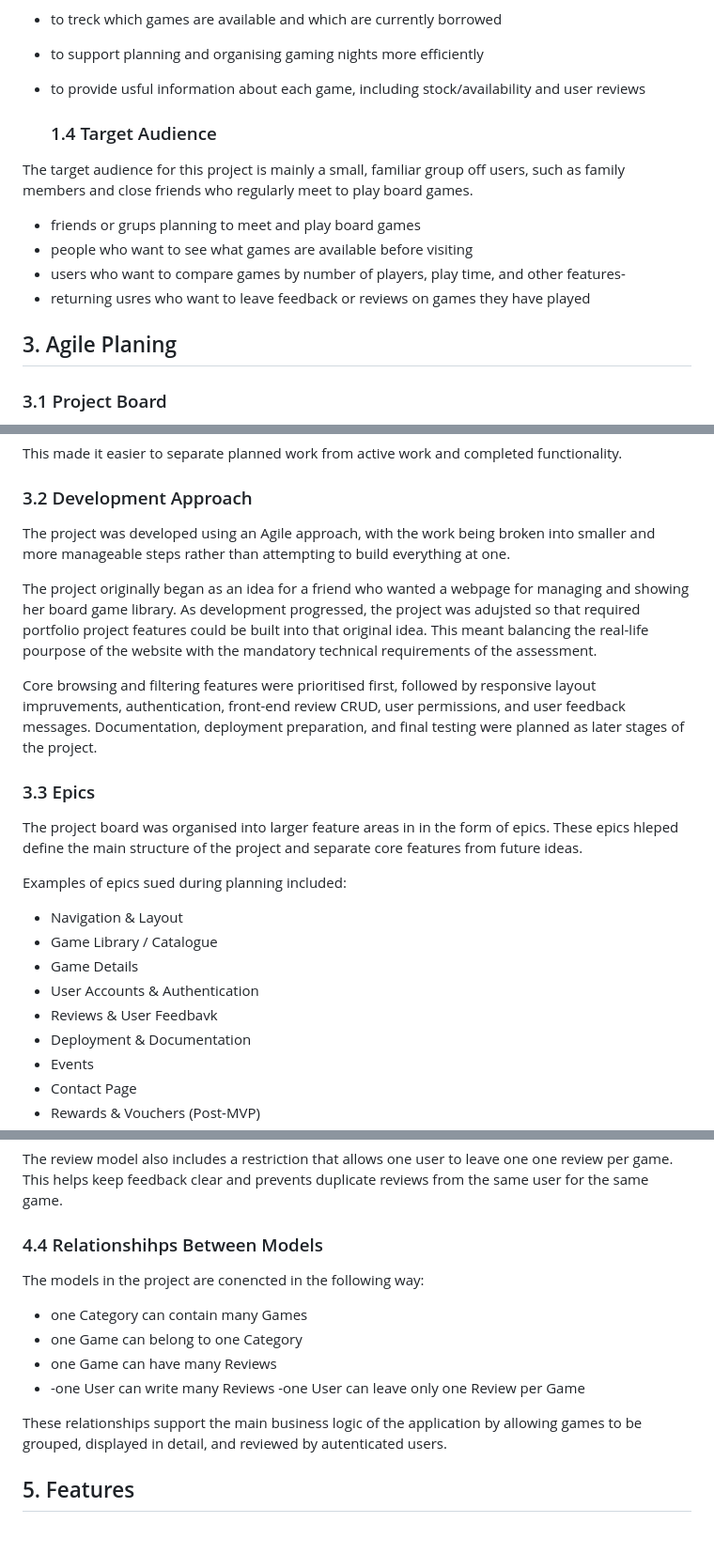
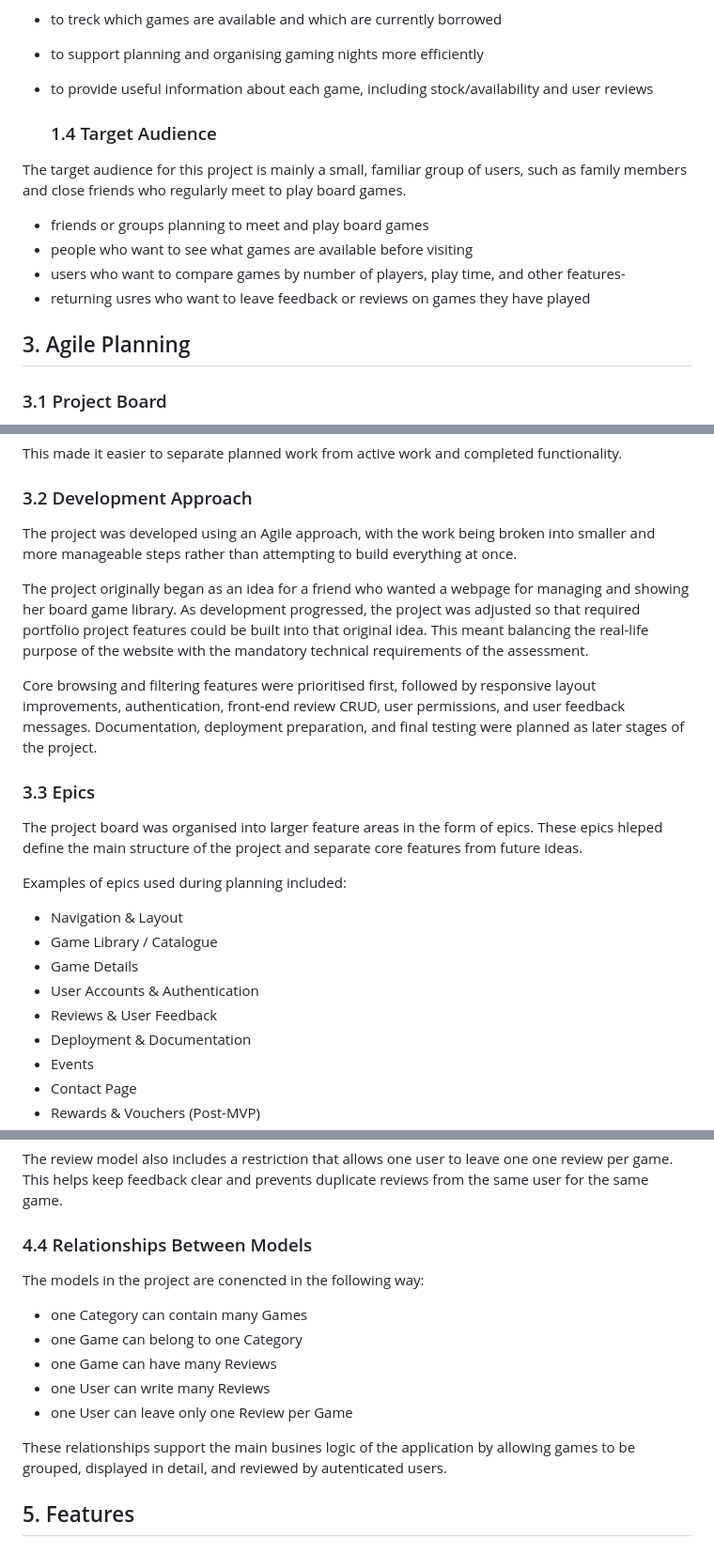
Before and after one commit to Agnogh/WitchTowerBoardgameLibrary, a Markdown page: README.md, 3 parts joined by grey strips. Shown at 94% size. Rendered like a GitHub page.

```diff
--- a/README.md
+++ b/README.md
@@ -94,21 +94,21 @@ The main goals for the site owner are:
 - to support a system where games may later be reserved, borrowed, or tracked more clearly
 - to treck which games are available and which are currently borrowed
 - to support planning and organising gaming nights more efficiently
-- to provide usful information about each game, including stock/availability and user reviews
+- to provide useful information about each game, including stock/availability and user reviews
 
 
   ### 1.4 Target Audience
 
-The target audience for this project is mainly a small, familiar group off users, such as family members and close friends who regularly meet to play board games.
+The target audience for this project is mainly a small, familiar group of users, such as family members and close friends who regularly meet to play board games.
 
-- friends or grups planning to meet and play board games
+- friends or groups planning to meet and play board games
 - people who want to see what games are available before visiting
 - users who want to compare games by number of players, play time, and other features-
 - returning usres who want to leave feedback or reviews on games they have played
 
 
 
-## 3. Agile Planing
+## 3. Agile Planning
 
 ### 3.1 Project Board
 The project was planned and tracked using a GitHub Project board. This board was used to organise development tasks, monitor progres, and keep the work structured throughout the build.
@@ -129,22 +129,22 @@ A simple workflow was used to move tasks through the project lifecycle:
 This made it easier to separate planned work from active work and completed functionality.
 
 ### 3.2 Development Approach
-The project was developed using an Agile approach, with the work being broken into smaller and more manageable steps rather than attempting to build everything at one.
+The project was developed using an Agile approach, with the work being broken into smaller and more manageable steps rather than attempting to build everything at once.
 
-The project originally began as an idea for a friend who wanted a webpage for managing and showing her board game library. As development progressed, the project was adujsted so that required portfolio project features could be built into that original idea. This meant balancing the real-life pourpose of the website with the mandatory technical requirements of the assessment.
+The project originally began as an idea for a friend who wanted a webpage for managing and showing her board game library. As development progressed, the project was adjusted so that required portfolio project features could be built into that original idea. This meant balancing the real-life purpose of the website with the mandatory technical requirements of the assessment.
 
-Core browsing and filtering features were prioritised first, followed by responsive layout impruvements, authentication, front-end review CRUD, user permissions, and user feedback messages. Documentation, deployment preparation, and final testing were planned as later stages of the project.
+Core browsing and filtering features were prioritised first, followed by responsive layout improvements, authentication, front-end review CRUD, user permissions, and user feedback messages. Documentation, deployment preparation, and final testing were planned as later stages of the project.
 
 
 ### 3.3 Epics
-The project board was organised into larger feature areas in in the form of epics. These epics hleped define the main structure of the project and separate core features from future ideas.
+The project board was organised into larger feature areas in the form of epics. These epics hleped define the main structure of the project and separate core features from future ideas.
 
-Examples of epics sued during planning included:
+Examples of epics used during planning included:
 - Navigation & Layout
 - Game Library / Catalogue
 - Game Details
 - User Accounts & Authentication
-- Reviews & User Feedbavk
+- Reviews & User Feedback
 - Deployment & Documentation
 - Events
 - Contact Page
@@ -272,17 +272,17 @@ This model was added to provide front-end CRUD functionallity. Logged-in users c
 
 The review model also includes a restriction that allows one user to leave one one review per game. This helps keep feedback clear and prevents duplicate reviews from the same user for the same game.
 
-### 4.4 Relationshihps Between Models
+### 4.4 Relationships Between Models
 
 The models in the project are conencted in the following way:
 
 - one Category can contain many Games
 - one Game can belong to one Category
 - one Game can have many Reviews
-- -one User can write many Reviews
- -one User can leave only one Review per Game
+- one User can write many Reviews
+- one User can leave only one Review per Game
 
-These relationships support the main business logic of the application by allowing games to be grouped, displayed in detail, and reviewed by autenticated users.
+These relationships support the main busines logic of the application by allowing games to be grouped, displayed in detail, and reviewed by autenticated users.
 
 
 ## 5. Features
```
Also changed, not shown: other parts of README.md (+20 -20 lines).
